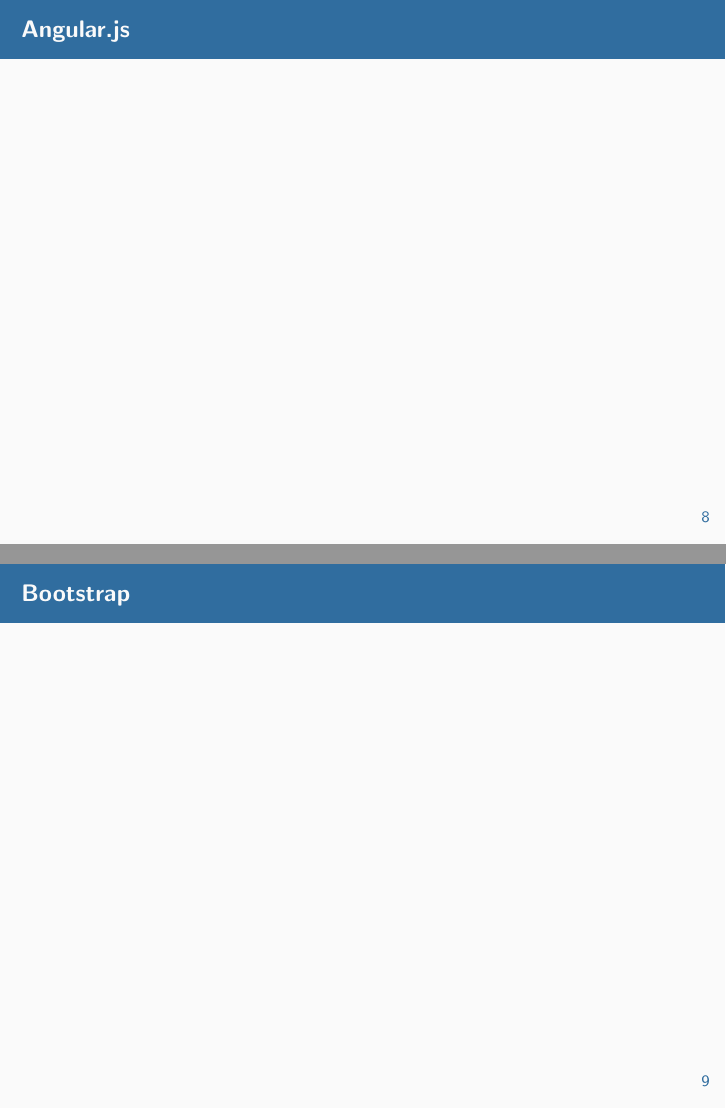
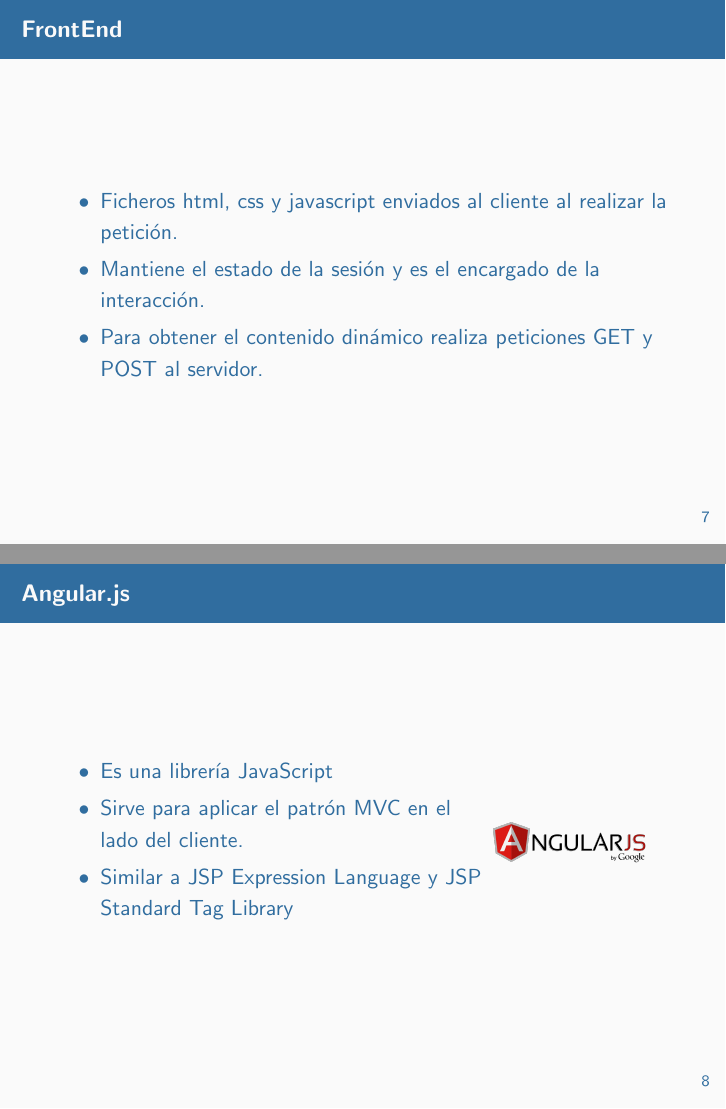
Before and after one commit to MangostasUVaTeam/JumpVa-report-and-slides, LaTeX slides (slides.tex): pages 15 and 16 of 22 before the commit and pages 14 and 15 of 22 after it, joined at a grey line. Compiled offline with pdfLaTeX.

Commit message:
Trabajado en la presentación

```diff
--- a/slides.tex
+++ b/slides.tex
@@ -116,12 +116,27 @@
         \subsection{FrontEnd}
 
             \begin{frame}{FrontEnd}
-
+                \begin{itemize}
+                    \item Ficheros html, css y javascript enviados al cliente al realizar la petición.
+                    \item Mantiene el estado de la sesión y es el encargado de la interacción.
+                    \item Para obtener el contenido dinámico realiza peticiones GET y POST al servidor.
+            \end{itemize}
             \end{frame}
 
             \begin{frame}{Angular.js}
-
+                \begin{minipage}{0.70\textwidth}
+                    \begin{itemize}
+                        \item Es una librería JavaScript
+                        \item Sirve para aplicar el patrón MVC en el lado del cliente.
+                        \item Similar a JSP Expression Language y JSP Standard Tag Library
+                    \end{itemize}
+                \end{minipage}
+                \begin{minipage}{0.25\textwidth}
+                    \includegraphics[width=\textwidth]{res/logo-angular}
+                \end{minipage}
             \end{frame}
 
             \begin{frame}{Bootstrap}
-
+                \begin{minipage}{0.70\textwidth}
+                    \begin{itemize}
+                        \item Es una librería JavaScript y CSS
```
Also changed, not shown: slides.pdf, slides.tex (11 more changed lines).
